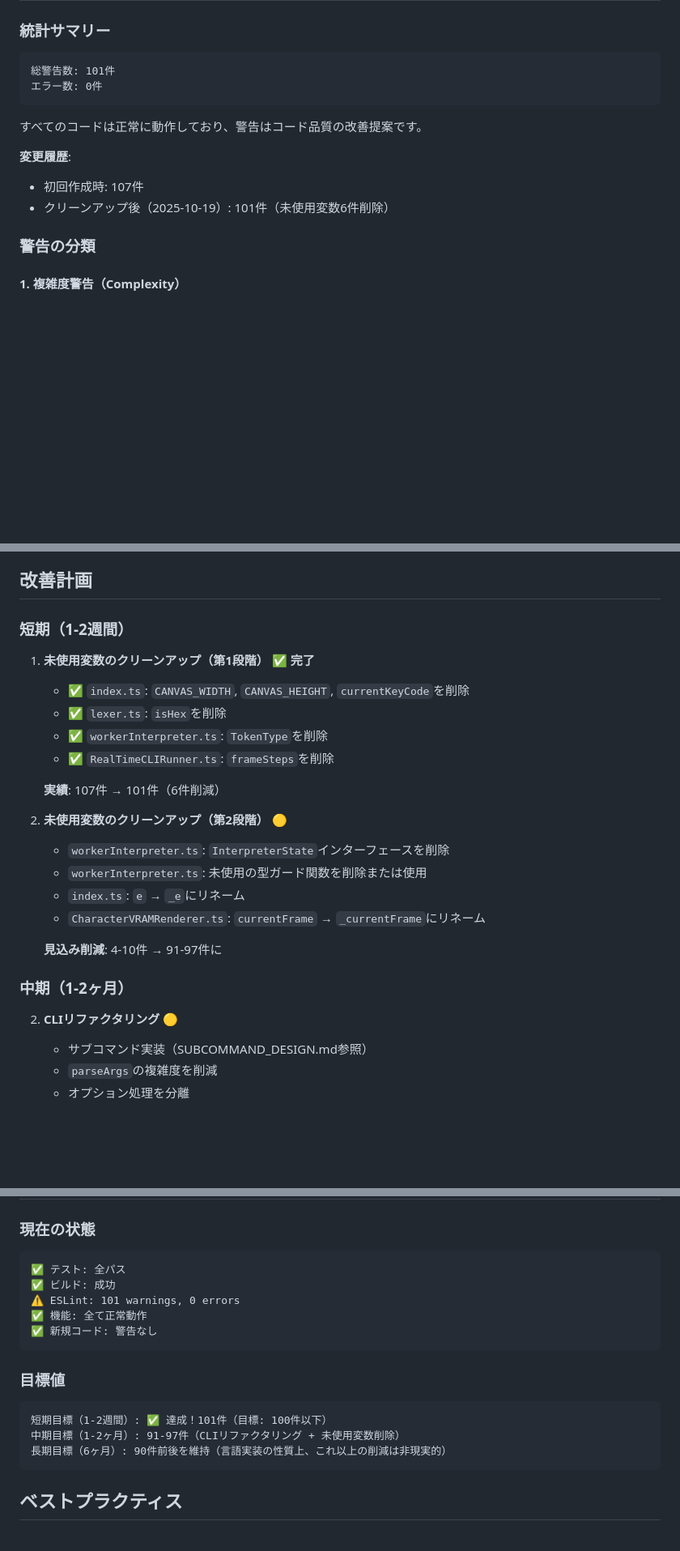
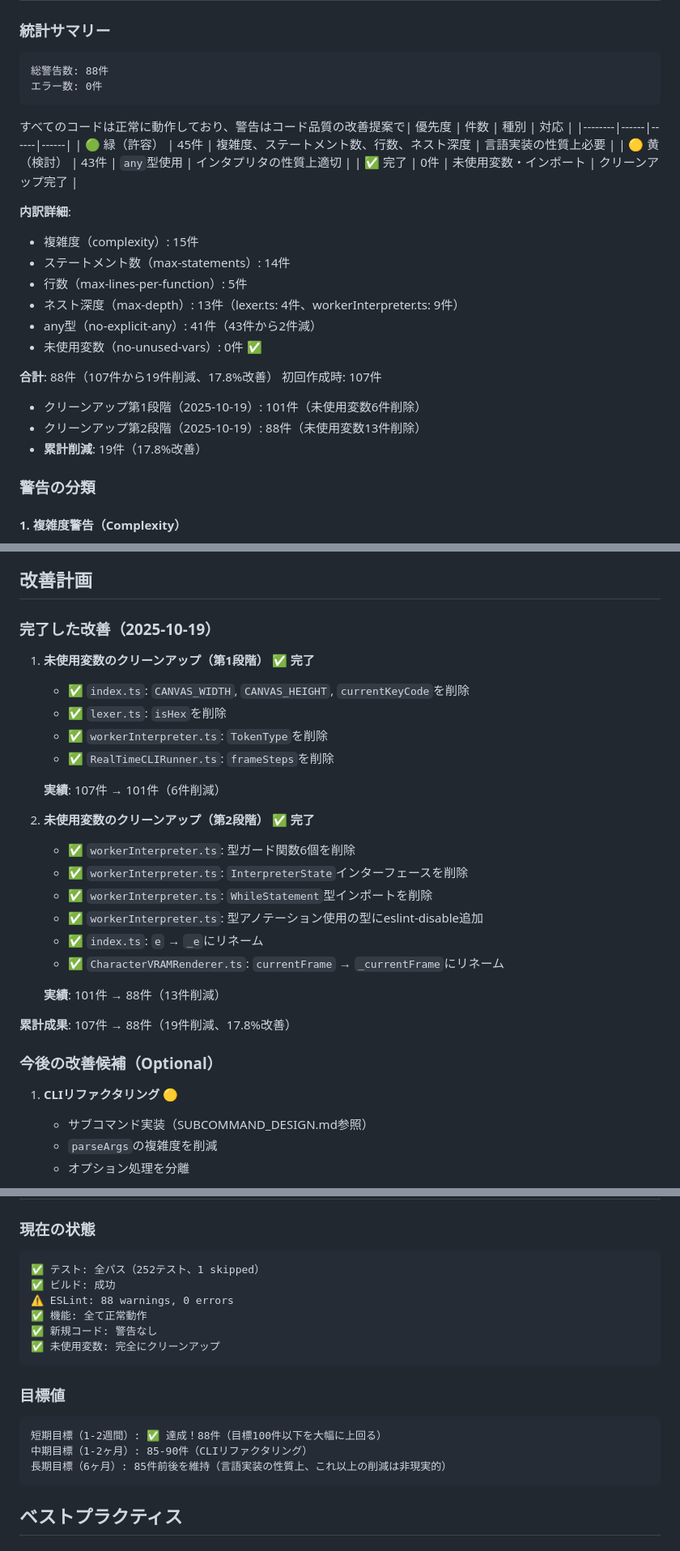
Before and after one commit to kkismd/grid-worker, a Markdown page: CODE_QUALITY.md, 3 parts joined by grey strips. Shown: that part at 81% size. Drawn GitHub-style; blank space fills up the shorter version.

````diff
--- a/CODE_QUALITY.md
+++ b/CODE_QUALITY.md
@@ -9,15 +9,28 @@
 ### 統計サマリー
 
 ```
-総警告数: 101件
+総警告数: 88件
 エラー数: 0件
 ```
 
-すべてのコードは正常に動作しており、警告はコード品質の改善提案です。
+すべてのコードは正常に動作しており、警告はコード品質の改善提案で| 優先度 | 件数 | 種別 | 対応 |
+|--------|------|------|------|
+| 🟢 緑（許容） | 45件 | 複雑度、ステートメント数、行数、ネスト深度 | 言語実装の性質上必要 |
+| 🟡 黄（検討） | 43件 | `any`型使用 | インタプリタの性質上適切 |
+| ✅ 完了 | 0件 | 未使用変数・インポート | クリーンアップ完了 |
 
-**変更履歴**:
-- 初回作成時: 107件
-- クリーンアップ後（2025-10-19）: 101件（未使用変数6件削除）
+**内訳詳細**:
+- 複雑度（complexity）: 15件
+- ステートメント数（max-statements）: 14件
+- 行数（max-lines-per-function）: 5件
+- ネスト深度（max-depth）: 13件（lexer.ts: 4件、workerInterpreter.ts: 9件）
+- any型（no-explicit-any）: 41件（43件から2件減）
+- 未使用変数（no-unused-vars）: 0件 ✅
+
+**合計**: 88件（107件から19件削減、17.8%改善） 初回作成時: 107件
+- クリーンアップ第1段階（2025-10-19）: 101件（未使用変数6件削除）
+- クリーンアップ第2段階（2025-10-19）: 88件（未使用変数13件削除）
+- **累計削減**: 19件（17.8%改善）
 
 ### 警告の分類
 
@@ -186,7 +199,7 @@
 
 ## 改善計画
 
-### 短期（1-2週間）
+### 完了した改善（2025-10-19）
 
 1. **未使用変数のクリーンアップ（第1段階）** ✅ **完了**
    - ✅ `index.ts`: `CANVAS_WIDTH`, `CANVAS_HEIGHT`, `currentKeyCode`を削除
@@ -196,17 +209,21 @@
 
    **実績**: 107件 → 101件（6件削減）
 
-2. **未使用変数のクリーンアップ（第2段階）** 🟡
-   - `workerInterpreter.ts`: `InterpreterState`インターフェースを削除
-   - `workerInterpreter.ts`: 未使用の型ガード関数を削除または使用
-   - `index.ts`: `e` → `_e`にリネーム
-   - `CharacterVRAMRenderer.ts`: `currentFrame` → `_currentFrame`にリネーム
+2. **未使用変数のクリーンアップ（第2段階）** ✅ **完了**
+   - ✅ `workerInterpreter.ts`: 型ガード関数6個を削除
+   - ✅ `workerInterpreter.ts`: `InterpreterState`インターフェースを削除
+   - ✅ `workerInterpreter.ts`: `WhileStatement`型インポートを削除
+   - ✅ `workerInterpreter.ts`: 型アノテーション使用の型にeslint-disable追加
+   - ✅ `index.ts`: `e` → `_e`にリネーム
+   - ✅ `CharacterVRAMRenderer.ts`: `currentFrame` → `_currentFrame`にリネーム
 
-   **見込み削減**: 4-10件 → 91-97件に
+   **実績**: 101件 → 88件（13件削減）
 
-### 中期（1-2ヶ月）
+**累計成果**: 107件 → 88件（19件削減、17.8%改善）
 
-2. **CLIリファクタリング** 🟡
+### 今後の改善候補（Optional）
+
+1. **CLIリファクタリング** 🟡
    - サブコマンド実装（SUBCOMMAND_DESIGN.md参照）
    - `parseArgs`の複雑度を削減
    - オプション処理を分離
@@ -228,19 +245,20 @@
 ### 現在の状態
 
 ```
-✅ テスト: 全パス
+✅ テスト: 全パス（252テスト、1 skipped）
 ✅ ビルド: 成功
-⚠️ ESLint: 101 warnings, 0 errors
+⚠️ ESLint: 88 warnings, 0 errors
 ✅ 機能: 全て正常動作
 ✅ 新規コード: 警告なし
+✅ 未使用変数: 完全にクリーンアップ
 ```
 
 ### 目標値
 
 ```
-短期目標（1-2週間）: ✅ 達成！101件（目標: 100件以下）
-中期目標（1-2ヶ月）: 91-97件（CLIリファクタリング + 未使用変数削除）
-長期目標（6ヶ月）: 90件前後を維持（言語実装の性質上、これ以上の削減は非現実的）
+短期目標（1-2週間）: ✅ 達成！88件（目標100件以下を大幅に上回る）
+中期目標（1-2ヶ月）: 85-90件（CLIリファクタリング）
+長期目標（6ヶ月）: 85件前後を維持（言語実装の性質上、これ以上の削減は非現実的）
 ```
 
 ## ベストプラクティス
````
Also changed, not shown: deprecated_docs/REFACTORING_ANALYSIS.md (+104 -76 lines).
